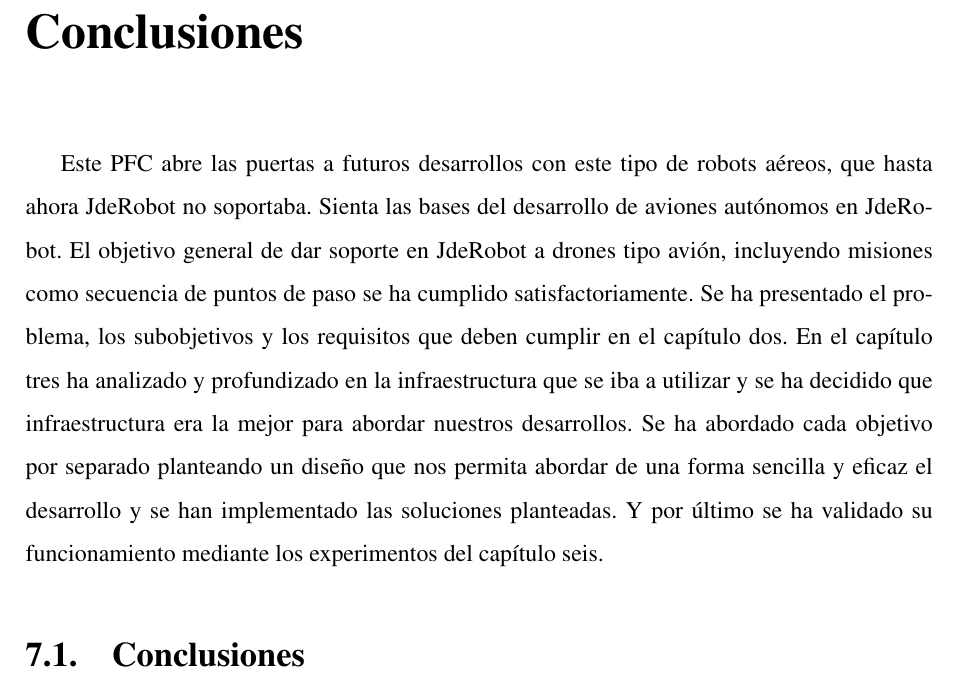
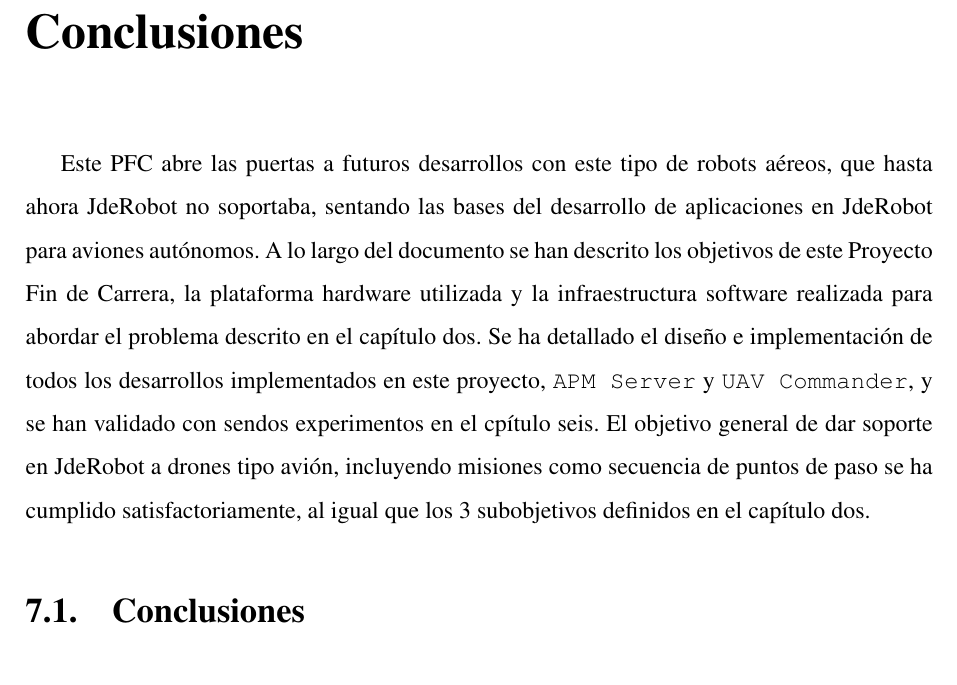
Before and after one commit to RoboticsLabURJC/2014-pfc-JoseAntonio-Fernandez, a LaTeX thesis (memoria/memoria.tex): part of page 91 of 95, cut so that both start at the same text. Compiled offline with pdfLaTeX; the source files are stored in an older character set and shown here as Unicode.

Commit message:
Chap 7 ended

```diff
--- a/memoria/memoria.tex
+++ b/memoria/memoria.tex
@@ -2100,11 +2100,10 @@ El experimento demuestra la robustez de ambos desarrollos ante pérdidas de señ
 \chapter{Conclusiones}
 \label{chap:conclusiones}
 
-Este PFC abre las puertas a futuros desarrollos con este tipo de robots aéreos, que hasta ahora JdeRobot no soportaba. Sienta las bases del desarrollo de aviones autónomos en JdeRobot. El objetivo general de dar soporte en JdeRobot a drones tipo avión, incluyendo misiones como secuencia de puntos de paso se ha cumplido satisfactoriamente.
-Se ha presentado el problema, los subobjetivos y los requisitos que deben cumplir en el capítulo dos.
-En el capítulo tres ha analizado y profundizado en la infraestructura que se iba a utilizar y se ha decidido que infraestructura era la mejor para abordar nuestros desarrollos.
-Se ha abordado cada objetivo por separado planteando un diseño que nos permita abordar de una forma sencilla y eficaz el desarrollo y se han implementado las soluciones planteadas.
-Y por último se ha validado su funcionamiento mediante los experimentos del capítulo seis.
+Este PFC abre las puertas a futuros desarrollos con este tipo de robots aéreos, que hasta ahora JdeRobot no soportaba, sentando las bases del desarrollo de aplicaciones en JdeRobot para aviones autónomos.
+A lo largo del documento se han descrito los objetivos de este Proyecto Fin de Carrera, la plataforma hardware utilizada y la infraestructura software realizada para abordar el problema descrito en el capítulo dos. Se ha detallado el diseño e implementación de todos los desarrollos implementados en este proyecto, \texttt{APM Server} y \texttt{UAV Commander}, y se han validado con sendos experimentos en el cpítulo seis.
+El objetivo general de dar soporte en JdeRobot a drones tipo avión, incluyendo misiones como secuencia de puntos de paso se ha cumplido satisfactoriamente, al igual que los 3 subobjetivos definidos en el capítulo dos.
+
 
 
 \section{Conclusiones}
```
